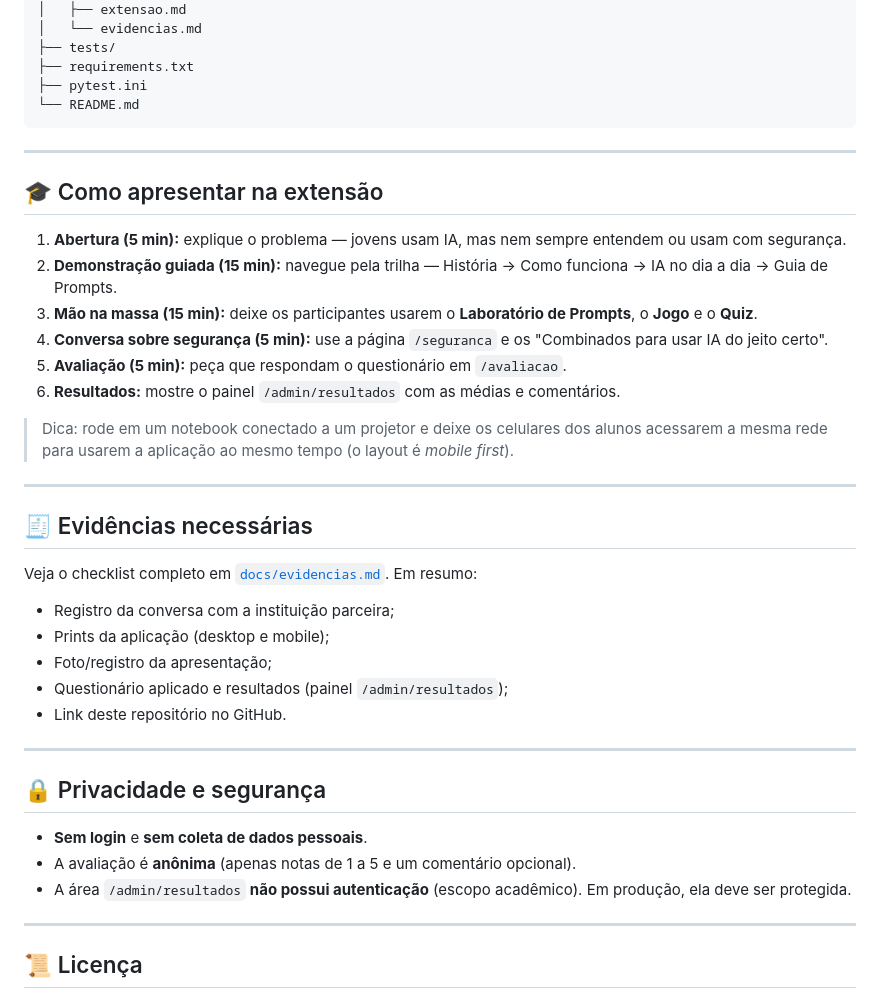
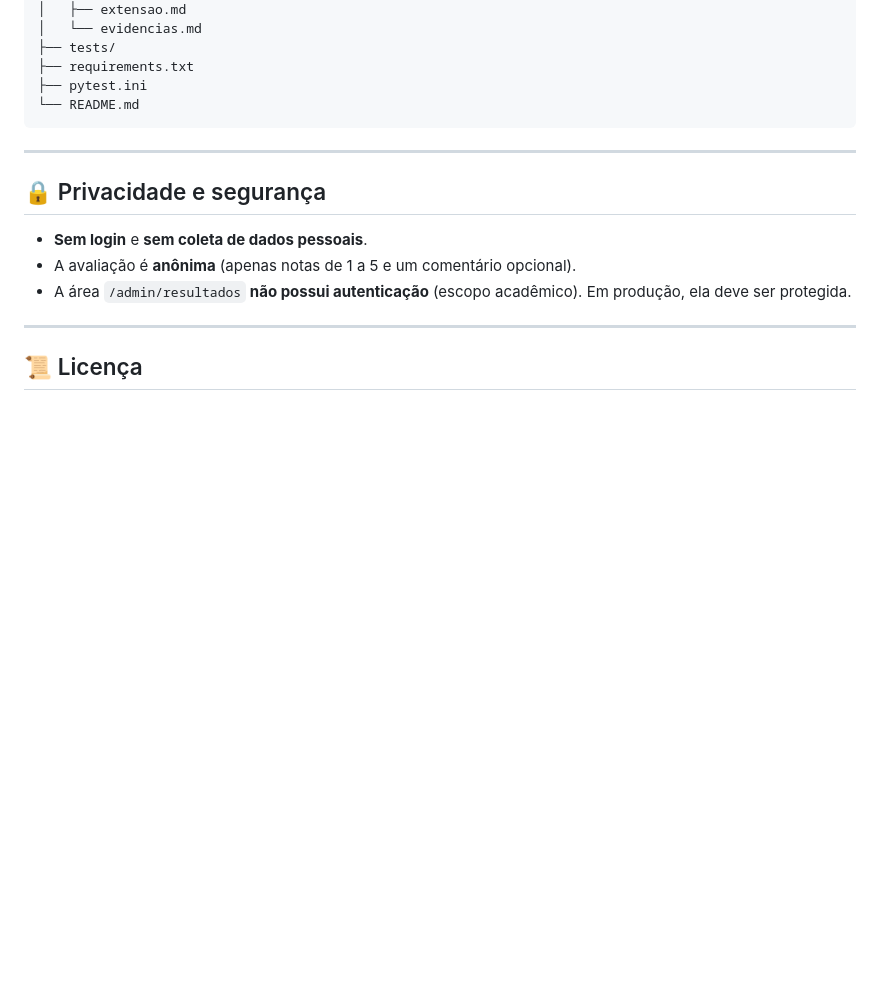
Before and after one commit to GuilhermeAdias/Aprendi.AI, a Markdown page: README.md, the part around the change. GitHub-like rendering; blank space fills up the shorter version.

Commit message:
Eliminate presentation and evidence sections from README
Removed sections on presentation guidelines and required evidence from the README to streamline content.

```diff
--- a/README.md
+++ b/README.md
@@ -161,32 +161,6 @@ Aprendi.AI/
 
 ---
 
-## 🎓 Como apresentar na extensão
-
-1. **Abertura (5 min):** explique o problema — jovens usam IA, mas nem sempre entendem ou usam com segurança.
-2. **Demonstração guiada (15 min):** navegue pela trilha — História → Como funciona → IA no dia a dia → Guia de Prompts.
-3. **Mão na massa (15 min):** deixe os participantes usarem o **Laboratório de Prompts**, o **Jogo** e o **Quiz**.
-4. **Conversa sobre segurança (5 min):** use a página `/seguranca` e os "Combinados para usar IA do jeito certo".
-5. **Avaliação (5 min):** peça que respondam o questionário em `/avaliacao`.
-6. **Resultados:** mostre o painel `/admin/resultados` com as médias e comentários.
-
-> Dica: rode em um notebook conectado a um projetor e deixe os celulares dos alunos acessarem
-> a mesma rede para usarem a aplicação ao mesmo tempo (o layout é *mobile first*).
-
----
-
-## 🧾 Evidências necessárias
-
-Veja o checklist completo em [`docs/evidencias.md`](docs/evidencias.md). Em resumo:
-
-- Registro da conversa com a instituição parceira;
-- Prints da aplicação (desktop e mobile);
-- Foto/registro da apresentação;
-- Questionário aplicado e resultados (painel `/admin/resultados`);
-- Link deste repositório no GitHub.
-
----
-
 ## 🔒 Privacidade e segurança
 
 - **Sem login** e **sem coleta de dados pessoais**.
```
